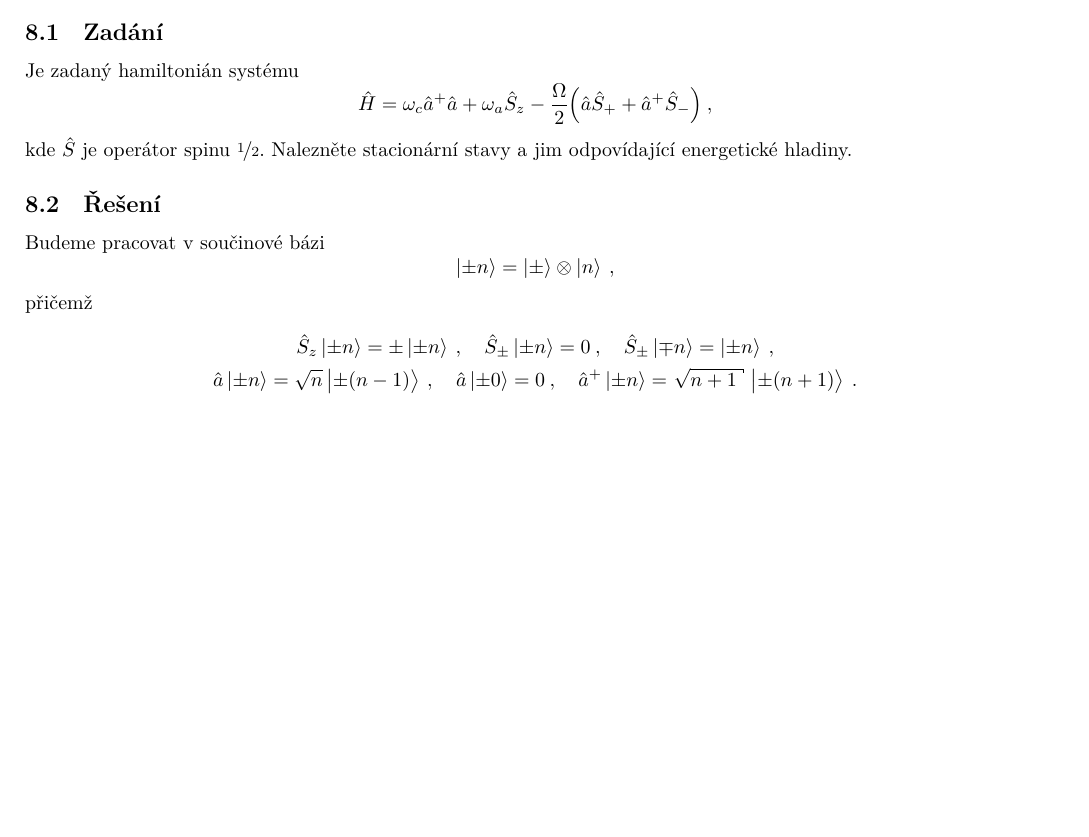
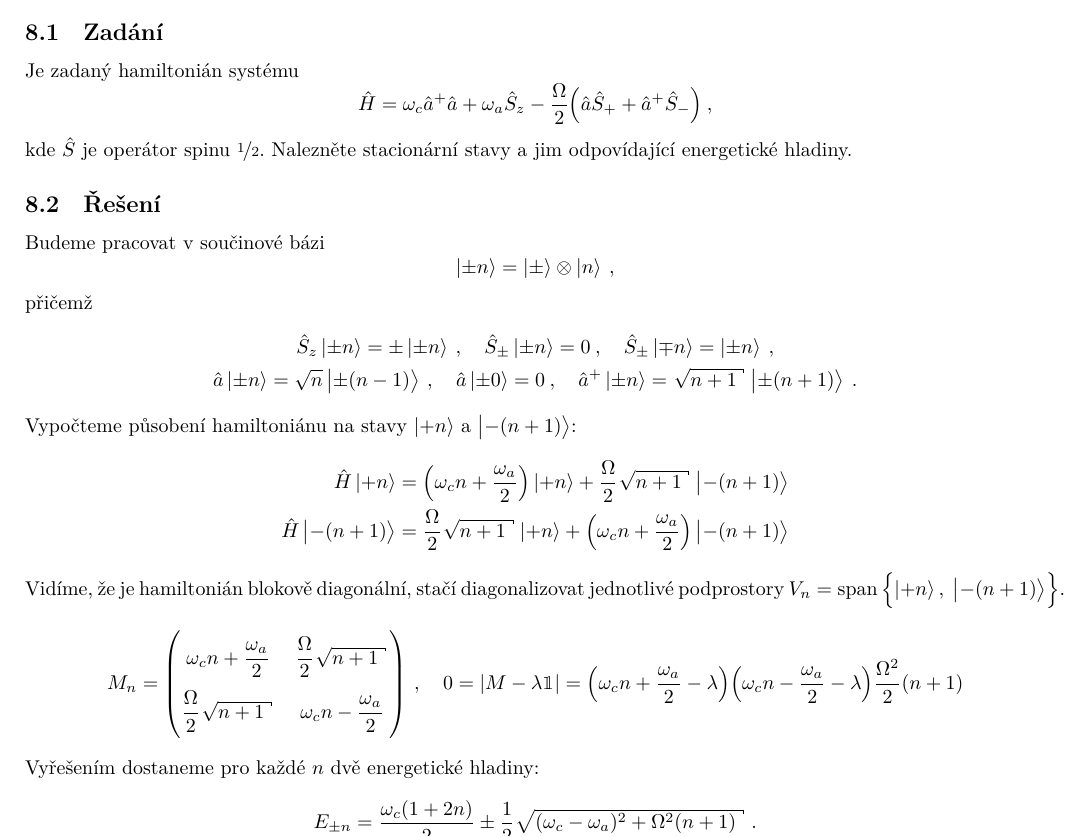
Before and after one commit to m93a/prekvantovka-ukoly, a LaTeX document (ukoly2.tex): part of page 18 of 18, cut so that both start at the same text, the shorter picture padded with empty space. Compiled offline with XeLaTeX.

Commit message:
done and gone

```diff
--- a/ukoly2.tex
+++ b/ukoly2.tex
@@ -2622,5 +2622,38 @@ přičemž
     \hat a \ket{\pm 0} = 0 \: , \quad
     \hat a^+ \ket{\pm n} = \sqrt{n+1} \ket{\pm (n+1)} \: .
 \end{gather*}
+Vypočteme působení hamiltoniánu na stavy $\ket{+n}$ a $\ket{-(n+1)}$:
+\begin{align*}
+    \hat H \ket{+n} &= \big( \omega_c n + \frac{\omega_a}{2} \big) \ket{+n} + \frac{\Omega}{2} \sqrt{n+1} \ket{-(n+1)}
+    \\
+    \hat H \ket{-(n+1)} &= \frac{\Omega}{2} \sqrt{n+1} \ket{+n} + \big( \omega_c n + \frac{\omega_a}{2} \big) \ket{-(n+1)}
+\end{align*}
+Vidíme, že je hamiltonián blokově diagonální, stačí diagonalizovat jednotlivé podprostory $V_n = \Span \left\{ \ket{+n}, \; \ket{-(n+1)} \right\}$.
+\begin{align*}
+    M_n = \mat{
+        \omega_c n + \dfrac{\omega_a}{2}
+        & \dfrac{\Omega}{2} \sqrt{n+1}
+        \\[10pt]
+        \dfrac{\Omega}{2} \sqrt{n+1} &
+        \omega_c n - \dfrac{\omega_a}{2}
+    }
+    \: , \quad
+    0 = |M - \lambda \1| =
+    \big( \omega_c n + \frac{\omega_a}{2} - \lambda \big)
+    \big( \omega_c n - \frac{\omega_a}{2} - \lambda \big)
+    \frac{\Omega^2}{2} (n+1)
+\end{align*}
+Vyřešením dostaneme pro každé $n$ dvě energetické hladiny:
+\begin{equation*}
+    E_{\pm n} =
+    \frac{\omega_c (1+2n)}{2}
+    \pm
+    \frac{1}{2}
+    \sqrt{
+        (\omega_c - \omega_a)^2 +
+        \Omega^2 (n+1)
+    }
+    \: .
+\end{equation*}
 
 \end{document}
```
Also changed, not shown: ukoly2.pdf.
